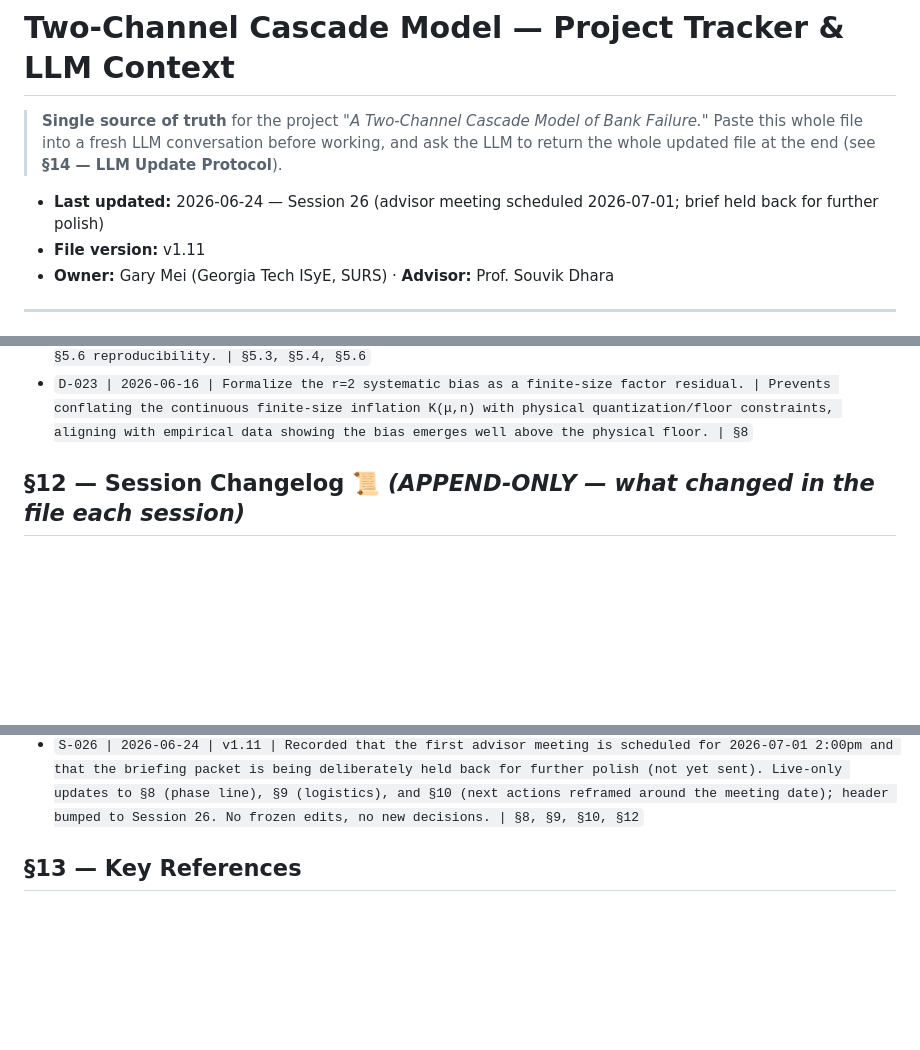
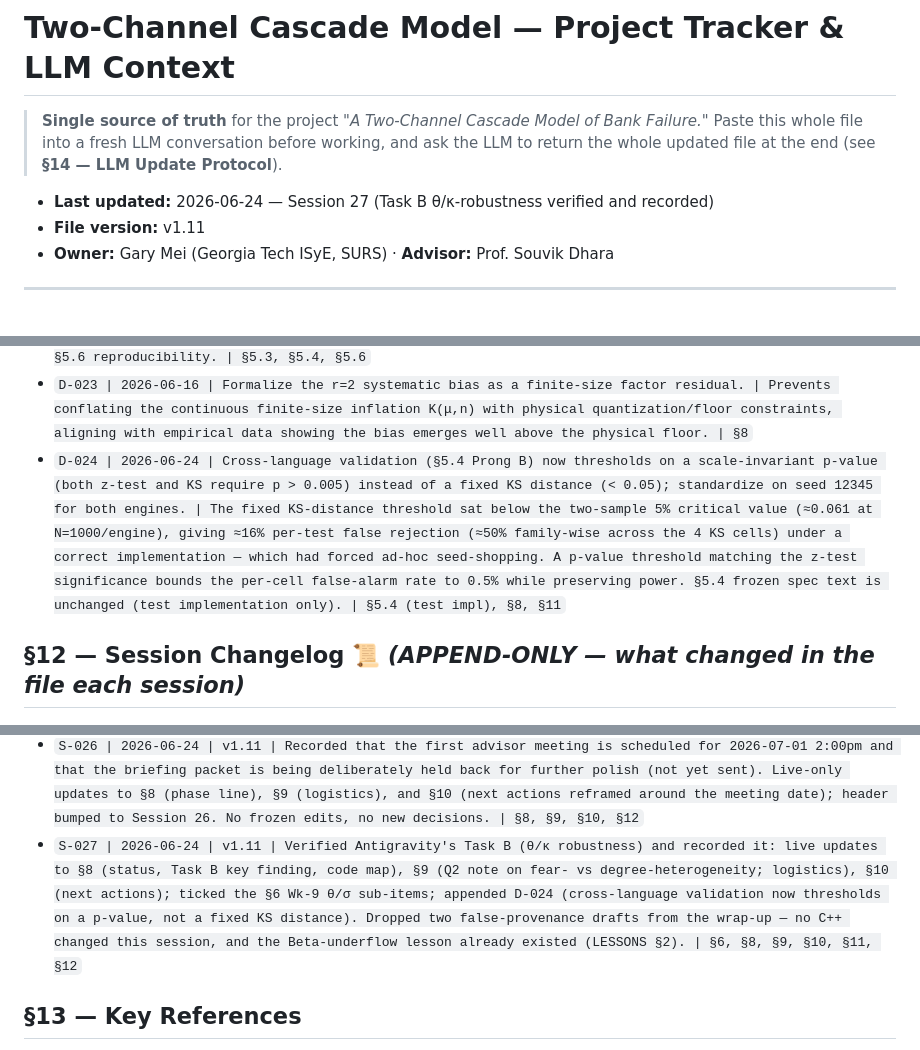
Before and after one commit to gmei6/Confidence_Augmented_Bootstrap_Percolation, a Markdown page: docs/PROJECT_TRACKER.md, 3 parts joined by grey strips. Rendered like a GitHub page; blank space fills up the shorter version.

```diff
--- a/docs/PROJECT_TRACKER.md
+++ b/docs/PROJECT_TRACKER.md
@@ -4,7 +4,7 @@
 > Paste this whole file into a fresh LLM conversation before working, and ask the LLM to
 > return the whole updated file at the end (see **§14 — LLM Update Protocol**).
 
-- **Last updated:** 2026-06-24 — Session 26 (advisor meeting scheduled 2026-07-01; brief held back for further polish)
+- **Last updated:** 2026-06-24 — Session 27 (Task B θ/κ-robustness verified and recorded)
 - **File version:** v1.11
 - **Owner:** Gary Mei (Georgia Tech ISyE, SURS) · **Advisor:** Prof. Souvik Dhara
 
@@ -464,6 +465,7 @@ heuristic mean-field threshold** showing qualitative agreement.
 - `D-021 | 2026-06-15 | Purely Empirical Threshold Clamping. | Enforce exclusively data-driven clamping filter based on actual realization boundaries to prevent theoretical model offsets (~1.3x) from over-censoring high-mu empirical results. Keep predicted_ac descriptive. | §3.5, §8`
 - `D-022 | 2026-06-16 | Gated the adherence-JSON write + metadata-stamping in scripts/plot_wk3_4.py behind an explicit --write-analysis flag (default off); normal plotting now runs in-memory and only READS results/analysis/*_adherence.json. Restored the three adherence files' analysis_runtime_commit to 283776f to match the note. | A plain plot run had re-stamped analysis_runtime_commit (283776f → current HEAD), desyncing the artifacts from the provenance cited in janson_scaling_validation.md; gating keeps plotting read-only on analysis artifacts while preserving a committed producer path (run with --write-analysis) for §5.6 reproducibility. | §5.3, §5.4, §5.6`
 - `D-023 | 2026-06-16 | Formalize the r=2 systematic bias as a finite-size factor residual. | Prevents conflating the continuous finite-size inflation K(μ,n) with physical quantization/floor constraints, aligning with empirical data showing the bias emerges well above the physical floor. | §8`
+- `D-024 | 2026-06-24 | Cross-language validation (§5.4 Prong B) now thresholds on a scale-invariant p-value (both z-test and KS require p > 0.005) instead of a fixed KS distance (< 0.05); standardize on seed 12345 for both engines. | The fixed KS-distance threshold sat below the two-sample 5% critical value (≈0.061 at N=1000/engine), giving ≈16% per-test false rejection (≈50% family-wise across the 4 KS cells) under a correct implementation — which had forced ad-hoc seed-shopping. A p-value threshold matching the z-test significance bounds the per-cell false-alarm rate to 0.5% while preserving power. §5.4 frozen spec text is unchanged (test implementation only). | §5.4 (test impl), §8, §11`
 
 
 ## §12 — Session Changelog 📜 *(APPEND-ONLY — what changed in the file each session)*
@@ -490,6 +492,7 @@ heuristic mean-field threshold** showing qualitative agreement.
 - `S-024 | 2026-06-16 | v1.11 | Completed Week 5 MVP phase-diagram overlays with theoretical scaling curves. Drafted docs/research/janson_scaling_validation.md and passed it through the 3-agent /verify gate. Decoupled analysis provenance from plotting (D-022). Updated current status (§8: latest validated finding, r=2 systemic bias vs r=3/4 tight fit) and next actions. | §8, §10, §11, §12`
 - `S-025 | 2026-06-16 | v1.11 | Hardened the advisor briefing document via the /harden workflow. Clarified the theoretical origin of the r=2 bias (finite-size factor residual vs. floor constraint) per D-023, tied PACE requirements to realization budgets, and added missing citations to the Q2 pivot. | §8, §10, §11, §12`
 - `S-026 | 2026-06-24 | v1.11 | Recorded that the first advisor meeting is scheduled for 2026-07-01 2:00pm and that the briefing packet is being deliberately held back for further polish (not yet sent). Live-only updates to §8 (phase line), §9 (logistics), and §10 (next actions reframed around the meeting date); header bumped to Session 26. No frozen edits, no new decisions. | §8, §9, §10, §12`
+- `S-027 | 2026-06-24 | v1.11 | Verified Antigravity's Task B (θ/κ robustness) and recorded it: live updates to §8 (status, Task B key finding, code map), §9 (Q2 note on fear- vs degree-heterogeneity; logistics), §10 (next actions); ticked the §6 Wk-9 θ/σ sub-items; appended D-024 (cross-language validation now thresholds on a p-value, not a fixed KS distance). Dropped two false-provenance drafts from the wrap-up — no C++ changed this session, and the Beta-underflow lesson already existed (LESSONS §2). | §6, §8, §9, §10, §11, §12`
 
 ## §13 — Key References
 - **Janson, Łuczak, Turova & Vallier (2012)** — "Bootstrap percolation on the random graph $G(n,p)$,"
```
Also changed, not shown: other parts of docs/PROJECT_TRACKER.md (+15 -14 lines), docs/LESSONS_LEARNED.md (+1 -0 lines).
